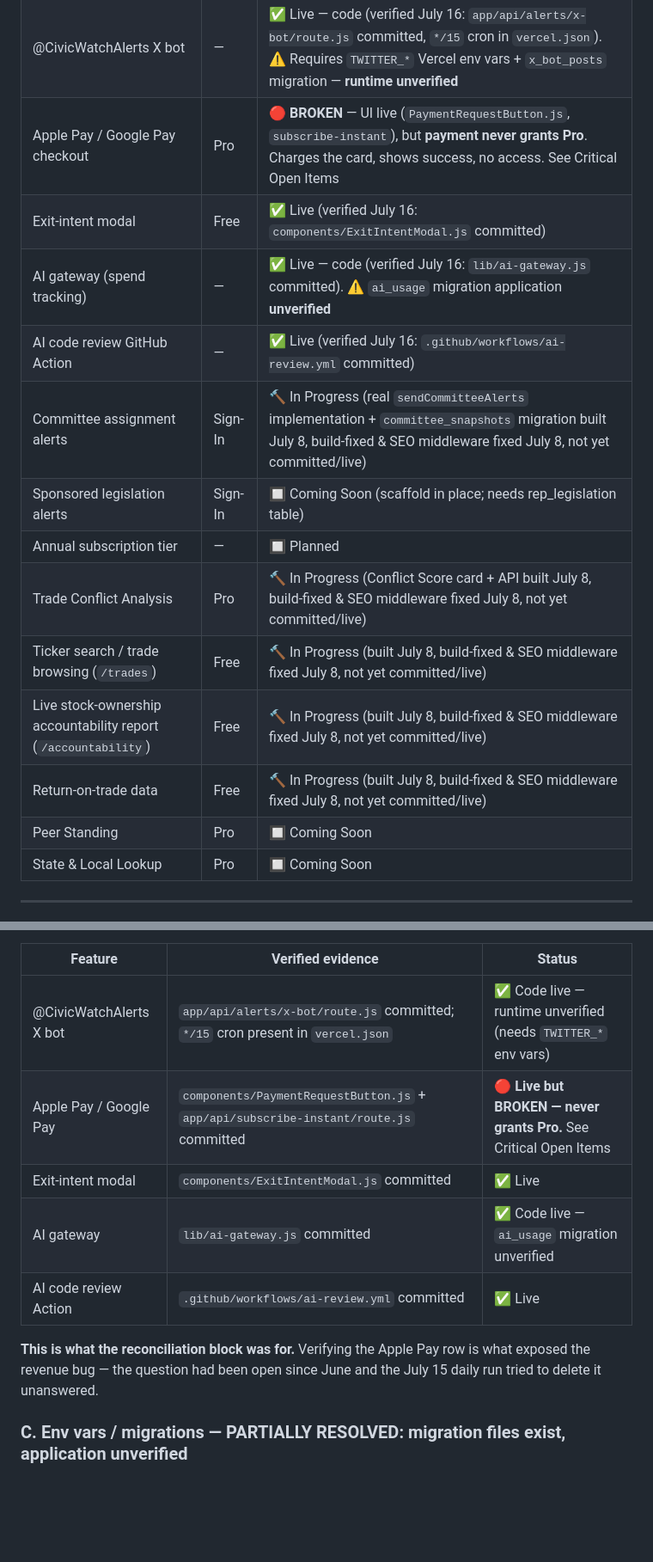
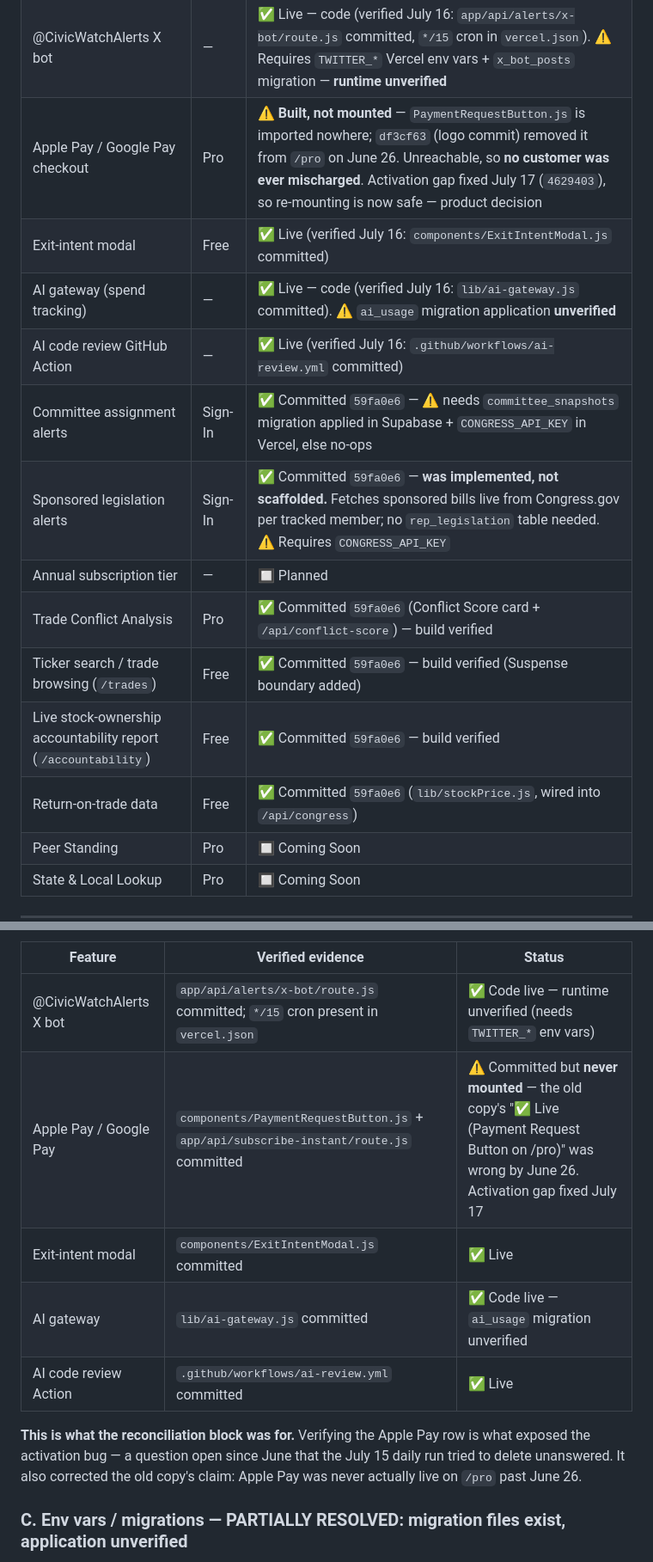
Before and after one commit to marcshelton-glitch/civicwatch, a Markdown page: CivicWatch.md, 2 parts joined by grey strips. Shown at 86% size. Drawn GitHub-style; blank space fills up the shorter version.

```diff
--- a/CivicWatch.md
+++ b/CivicWatch.md
@@ -68,17 +107,17 @@ CivicWatch makes congressional financial activity visible, searchable, and share
 | Compare any two representatives | Pro | ✅ Live |
 | Net Worth Alerts | Pro | ✅ Live (Resend, dedup via sent_alerts) |
 | @CivicWatchAlerts X bot | — | ✅ Live — code (verified July 16: `app/api/alerts/x-bot/route.js` committed, `*/15` cron in `vercel.json`). ⚠️ Requires `TWITTER_*` Vercel env vars + `x_bot_posts` migration — **runtime unverified** |
-| Apple Pay / Google Pay checkout | Pro | 🔴 **BROKEN** — UI live (`PaymentRequestButton.js`, `subscribe-instant`), but **payment never grants Pro**. Charges the card, shows success, no access. See Critical Open Items |
+| Apple Pay / Google Pay checkout | Pro | ⚠️ **Built, not mounted** — `PaymentRequestButton.js` is imported nowhere; `df3cf63` (logo commit) removed it from `/pro` on June 26. Unreachable, so **no customer was ever mischarged**. Activation gap fixed July 17 (`4629403`), so re-mounting is now safe — product decision |
 | Exit-intent modal | Free | ✅ Live (verified July 16: `components/ExitIntentModal.js` committed) |
 | AI gateway (spend tracking) | — | ✅ Live — code (verified July 16: `lib/ai-gateway.js` committed). ⚠️ `ai_usage` migration application **unverified** |
 | AI code review GitHub Action | — | ✅ Live (verified July 16: `.github/workflows/ai-review.yml` committed) |
-| Committee assignment alerts | Sign-In | 🔨 In Progress (real `sendCommitteeAlerts` implementation + `committee_snapshots` migration built July 8, build-fixed & SEO middleware fixed July 8, not yet committed/live) |
-| Sponsored legislation alerts | Sign-In | 🔲 Coming Soon (scaffold in place; needs rep_legislation table) |
+| Committee assignment alerts | Sign-In | ✅ Committed `59fa0e6` — ⚠️ needs `committee_snapshots` migration applied in Supabase + `CONGRESS_API_KEY` in Vercel, else no-ops |
+| Sponsored legislation alerts | Sign-In | ✅ Committed `59fa0e6` — **was implemented, not scaffolded.** Fetches sponsored bills live from Congress.gov per tracked member; no `rep_legislation` table needed. ⚠️ Requires `CONGRESS_API_KEY` |
 | Annual subscription tier | — | 🔲 Planned |
-| Trade Conflict Analysis | Pro | 🔨 In Progress (Conflict Score card + API built July 8, build-fixed & SEO middleware fixed July 8, not yet committed/live) |
-| Ticker search / trade browsing (`/trades`) | Free | 🔨 In Progress (built July 8, build-fixed & SEO middleware fixed July 8, not yet committed/live) |
-| Live stock-ownership accountability report (`/accountability`) | Free | 🔨 In Progress (built July 8, build-fixed & SEO middleware fixed July 8, not yet committed/live) |
-| Return-on-trade data | Free | 🔨 In Progress (built July 8, build-fixed & SEO middleware fixed July 8, not yet committed/live) |
+| Trade Conflict Analysis | Pro | ✅ Committed `59fa0e6` (Conflict Score card + `/api/conflict-score`) — build verified |
+| Ticker search / trade browsing (`/trades`) | Free | ✅ Committed `59fa0e6` — build verified (Suspense boundary added) |
+| Live stock-ownership accountability report (`/accountability`) | Free | ✅ Committed `59fa0e6` — build verified |
+| Return-on-trade data | Free | ✅ Committed `59fa0e6` (`lib/stockPrice.js`, wired into `/api/congress`) |
 | Peer Standing | Pro | 🔲 Coming Soon |
 | State & Local Lookup | Pro | 🔲 Coming Soon |
 
@@ -798,12 +834,12 @@ All five verified as **committed** (`git cat-file -e HEAD:<path>`). They were lo
 | Feature | Verified evidence | Status |
 |---|---|---|
 | @CivicWatchAlerts X bot | `app/api/alerts/x-bot/route.js` committed; `*/15` cron present in `vercel.json` | ✅ Code live — runtime unverified (needs `TWITTER_*` env vars) |
-| Apple Pay / Google Pay | `components/PaymentRequestButton.js` + `app/api/subscribe-instant/route.js` committed | 🔴 **Live but BROKEN — never grants Pro.** See Critical Open Items |
+| Apple Pay / Google Pay | `components/PaymentRequestButton.js` + `app/api/subscribe-instant/route.js` committed | ⚠️ Committed but **never mounted** — the old copy's "✅ Live (Payment Request Button on /pro)" was wrong by June 26. Activation gap fixed July 17 |
 | Exit-intent modal | `components/ExitIntentModal.js` committed | ✅ Live |
 | AI gateway | `lib/ai-gateway.js` committed | ✅ Code live — `ai_usage` migration unverified |
 | AI code review Action | `.github/workflows/ai-review.yml` committed | ✅ Live |
 
-**This is what the reconciliation block was for.** Verifying the Apple Pay row is what exposed the revenue bug — the question had been open since June and the July 15 daily run tried to delete it unanswered.
+**This is what the reconciliation block was for.** Verifying the Apple Pay row is what exposed the activation bug — a question open since June that the July 15 daily run tried to delete unanswered. It also corrected the old copy's claim: Apple Pay was never actually live on `/pro` past June 26.
 
 ### C. Env vars / migrations — **PARTIALLY RESOLVED: migration files exist, application unverified**
 
```
Also changed, not shown: other parts of CivicWatch.md (+51 -15 lines).
